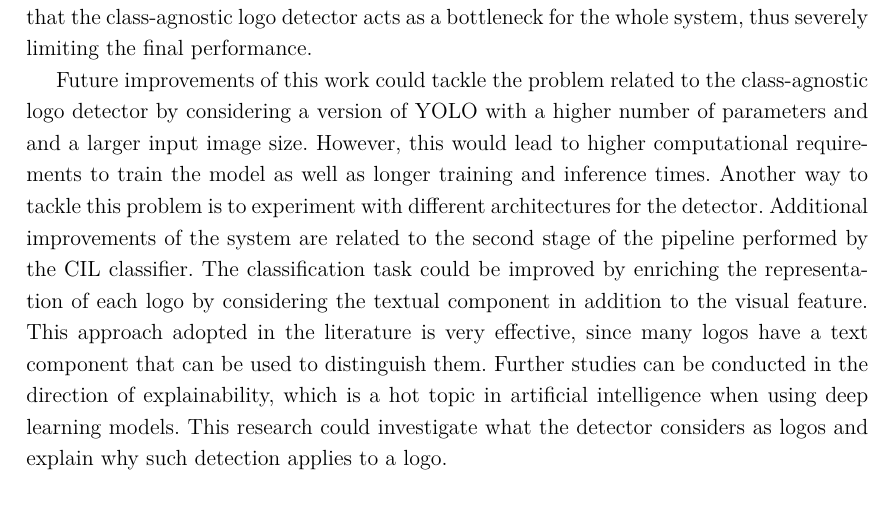
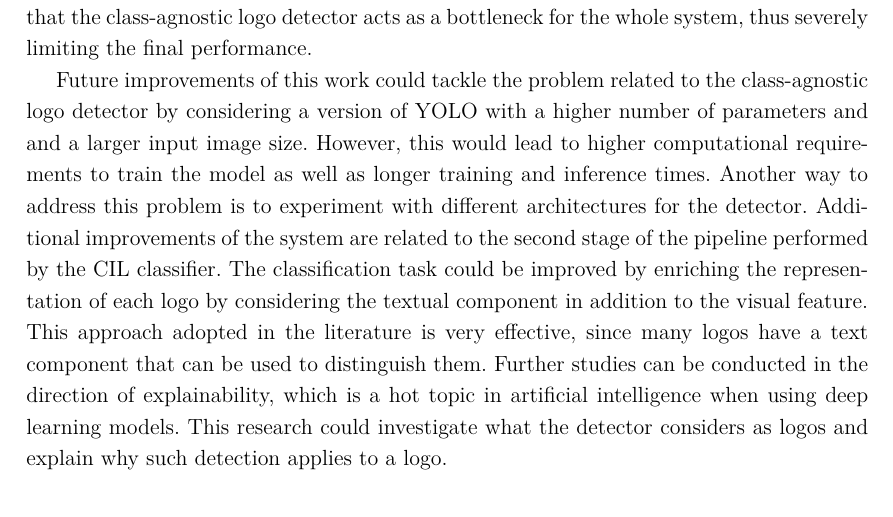
Before and after one commit to gianlucagiudice/MasterThesis-logo_detection_recognition, a LaTeX thesis (thesis.tex, which reads chap_conclusions.tex): part of page 90 of 98, cut so that both start at the same text. Compiled offline with pdfLaTeX.

Commit message:
update conclusion

```diff
--- a/chap_conclusions.tex
+++ b/chap_conclusions.tex
@@ -31,7 +31,7 @@ Furthermore, from the final results obtained by the proposed system emerge that
 
 Future improvements of this work could tackle the problem related to the class-agnostic logo detector by considering a version of YOLO with a higher number of parameters and and a larger input image size.
 However, this would lead to higher computational requirements to train the model as well as longer training and inference times.
-Another way to tackle this problem is to experiment with different architectures for the detector.
+Another way to address this problem is to experiment with different architectures for the detector.
 Additional improvements of the system are related to the second stage of the pipeline performed by the CIL classifier.
 The classification task could be improved by enriching the representation of each logo by considering the textual component in addition to the visual feature.
 This approach adopted in the literature is very effective, since many logos have a text component that can be used to distinguish them.
```
